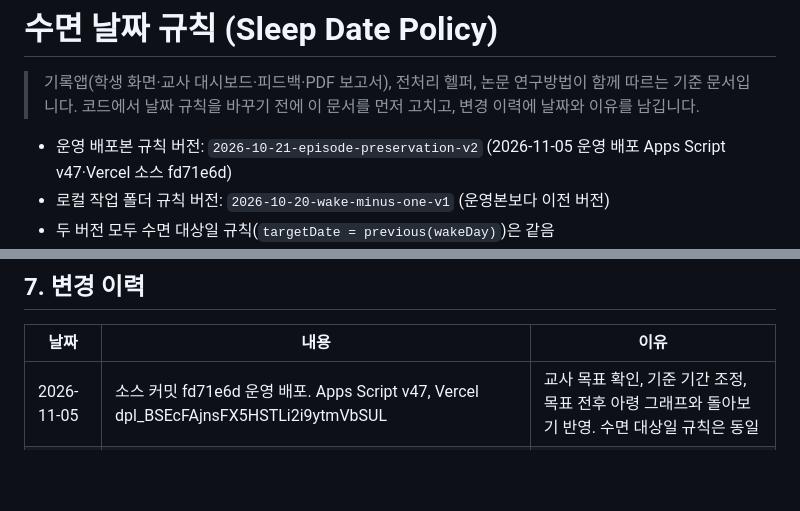
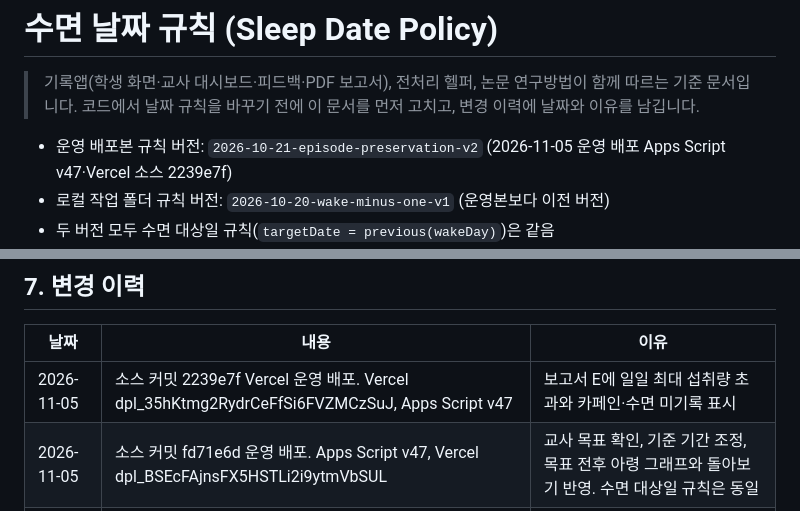
Before and after one commit to shining-jade/caffeine-sleep-research, a Markdown page: docs/sleep-date-policy.md, 2 parts joined by grey strips. Rendered like a GitHub page; blank space fills up the shorter version.

Commit message:
보고서 아쉬운 점 운영 배포 기록 (2026-11-05)

```diff
--- a/docs/sleep-date-policy.md
+++ b/docs/sleep-date-policy.md
@@ -3,7 +3,7 @@
 > 기록앱(학생 화면·교사 대시보드·피드백·PDF 보고서), 전처리 헬퍼, 논문 연구방법이 함께 따르는 기준 문서입니다.
 > 코드에서 날짜 규칙을 바꾸기 전에 이 문서를 먼저 고치고, 변경 이력에 날짜와 이유를 남깁니다.
 
-- 운영 배포본 규칙 버전: `2026-10-21-episode-preservation-v2` (2026-11-05 운영 배포 Apps Script v47·Vercel 소스 fd71e6d)
+- 운영 배포본 규칙 버전: `2026-10-21-episode-preservation-v2` (2026-11-05 운영 배포 Apps Script v47·Vercel 소스 2239e7f)
 - 로컬 작업 폴더 규칙 버전: `2026-10-20-wake-minus-one-v1` (운영본보다 이전 버전)
 - 두 버전 모두 수면 대상일 규칙(`targetDate = previous(wakeDay)`)은 같음
 - 문서 작성: 2026-11-05
@@ -114,6 +114,7 @@
 
 | 날짜 | 내용 | 이유 |
 |---|---|---|
+| 2026-11-05 | 소스 커밋 2239e7f Vercel 운영 배포. Vercel dpl_35hKtmg2RydrCeFfSi6FVZMCzSuJ, Apps Script v47 | 보고서 E에 일일 최대 섭취량 초과와 카페인·수면 미기록 표시 |
 | 2026-11-05 | 소스 커밋 fd71e6d 운영 배포. Apps Script v47, Vercel dpl_BSEcFAjnsFX5HSTLi2i9ytmVbSUL | 교사 목표 확인, 기준 기간 조정, 목표 전후 아령 그래프와 돌아보기 반영. 수면 대상일 규칙은 동일 |
 | 2026-11-05 | 소스 커밋 c16b038 Vercel 운영 배포. Vercel dpl_3s98GsR8BbFaGjUqBcK1YTGJdPDb, Apps Script v46 유지 | 카페인 차트 네 칸, ‘안 마심’ 인포그래픽, 아쉬운 점 날짜 요약 반영. 수면 대상일 규칙은 동일 |
 | 2026-11-05 | 소스 커밋 6d61ae3 운영 배포. Apps Script v46, Vercel dpl_NqABpz781SxqSg3pqydExvBCkDKx | 첫 보고서의 한마디, 수면·컨디션 미기록, 수면시간 반올림과 7h·11h 표기 반영. 수면 대상일과 분모 계산 기준은 동일 |
```
